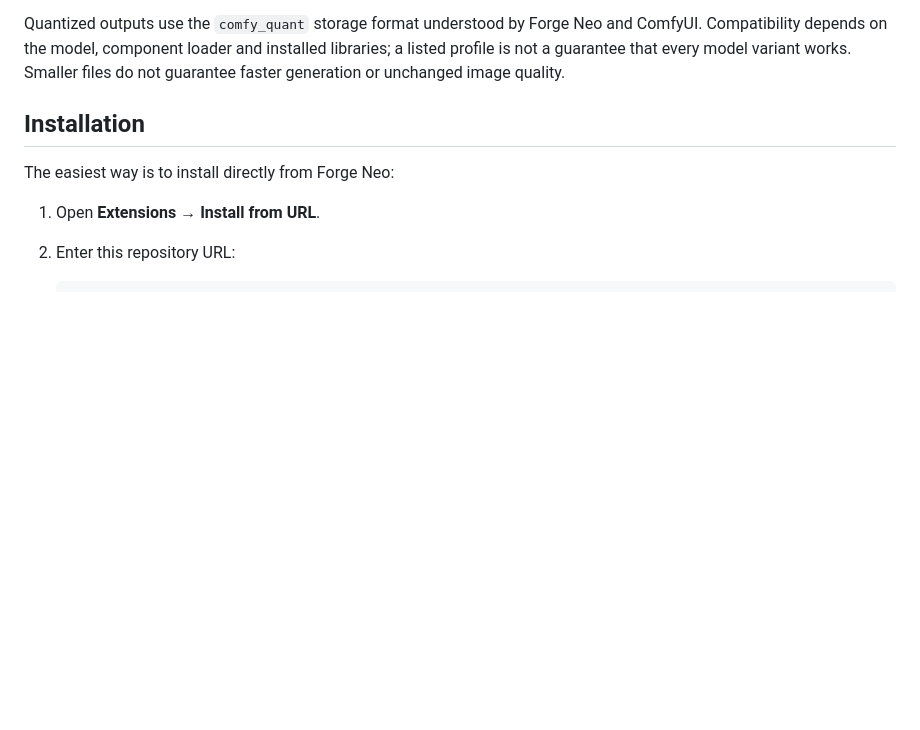
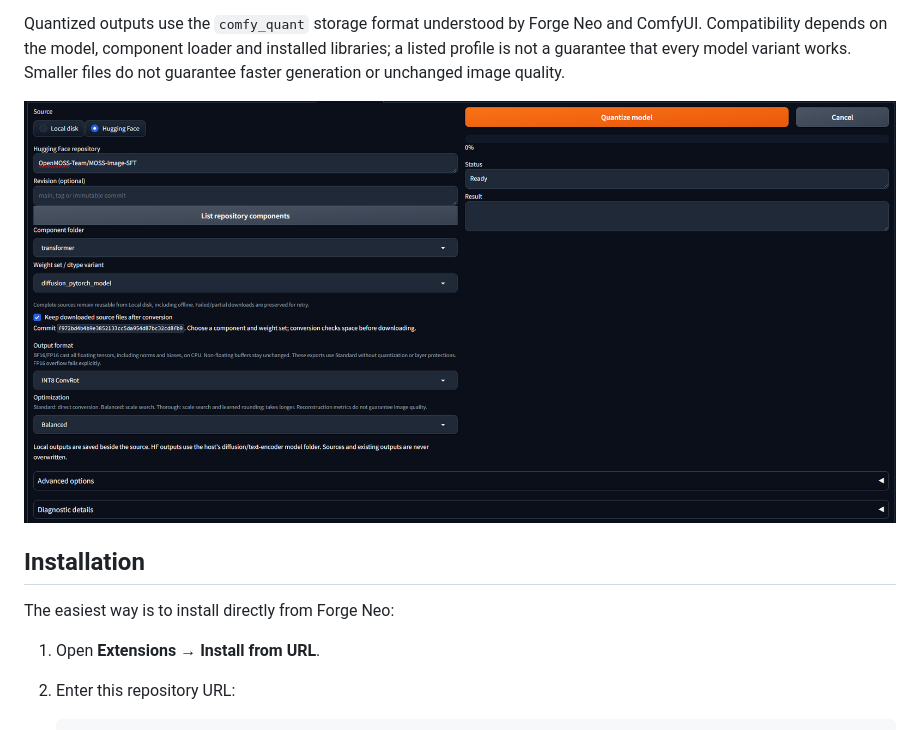
Before and after one commit to AMGarkin/sd-webui-forge-neo-model-converter, a Markdown page: README.md, the part around the change. GitHub-like rendering; pictures changed too: docs/model-converter.png (added); blank space fills up the shorter version.

```diff
--- a/README.md
+++ b/README.md
@@ -15,6 +15,8 @@ Quantized outputs use the `comfy_quant` storage format understood by Forge Neo a
 Compatibility depends on the model, component loader and installed libraries;
 a listed profile is not a guarantee that every model variant works. Smaller files
 do not guarantee faster generation or unchanged image quality.
+
+![Model Converter tab with a Hugging Face transformer selected for INT8 ConvRot quantization](docs/model-converter.png)
 
 ## Installation
 
```
Also changed, not shown: 2 other files.
